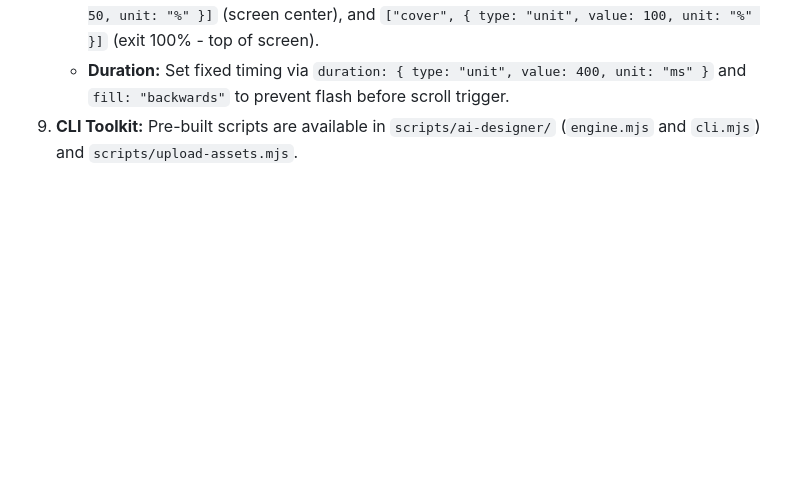
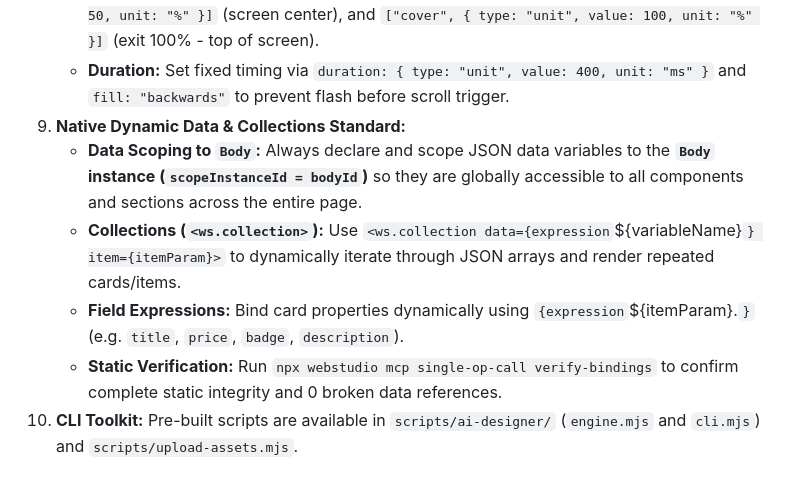
Before and after one commit to R0STEFAN/webstudio-ai-agent, a Markdown page: AGENTS.md, the part around the change. GitHub-like rendering; blank space fills up the shorter version.

Commit message:
docs: add native Webstudio Dynamic Data Variables & Collections standard with Body scoping

```diff
--- a/AGENTS.md
+++ b/AGENTS.md
@@ -69,4 +69,9 @@ This repository contains the Webstudio visual web builder and an AI agent design
    - **Components:** Use `<animation.AnimateChildren action={...}>` (Animation Group) and `<animation.StaggerAnimation slidingWindow={1} easing="easeOut">` (Stagger Animation wrapper for grids/lists).
    - **Range Anchors:** Webstudio supports 4 standard range phases: `["cover", { type: "unit", value: 0, unit: "%" }]` (entry 0% - bottom of screen), `["contain", { type: "unit", value: 0, unit: "%" }]` (entry 100% - fully visible bottom), `["contain", { type: "unit", value: 50, unit: "%" }]` (screen center), and `["cover", { type: "unit", value: 100, unit: "%" }]` (exit 100% - top of screen).
    - **Duration:** Set fixed timing via `duration: { type: "unit", value: 400, unit: "ms" }` and `fill: "backwards"` to prevent flash before scroll trigger.
-9. **CLI Toolkit:** Pre-built scripts are available in `scripts/ai-designer/` (`engine.mjs` and `cli.mjs`) and `scripts/upload-assets.mjs`.
+9. **Native Dynamic Data & Collections Standard:**
+   - **Data Scoping to `Body`:** Always declare and scope JSON data variables to the **`Body` instance (`scopeInstanceId = bodyId`)** so they are globally accessible to all components and sections across the entire page.
+   - **Collections (`<ws.collection>`):** Use `<ws.collection data={expression`${variableName}`} item={itemParam}>` to dynamically iterate through JSON arrays and render repeated cards/items.
+   - **Field Expressions:** Bind card properties dynamically using `{expression`${itemParam}.<field>`}` (e.g. `title`, `price`, `badge`, `description`).
+   - **Static Verification:** Run `npx webstudio mcp single-op-call verify-bindings` to confirm complete static integrity and 0 broken data references.
+10. **CLI Toolkit:** Pre-built scripts are available in `scripts/ai-designer/` (`engine.mjs` and `cli.mjs`) and `scripts/upload-assets.mjs`.
```
Also changed, not shown: 1 other file.
